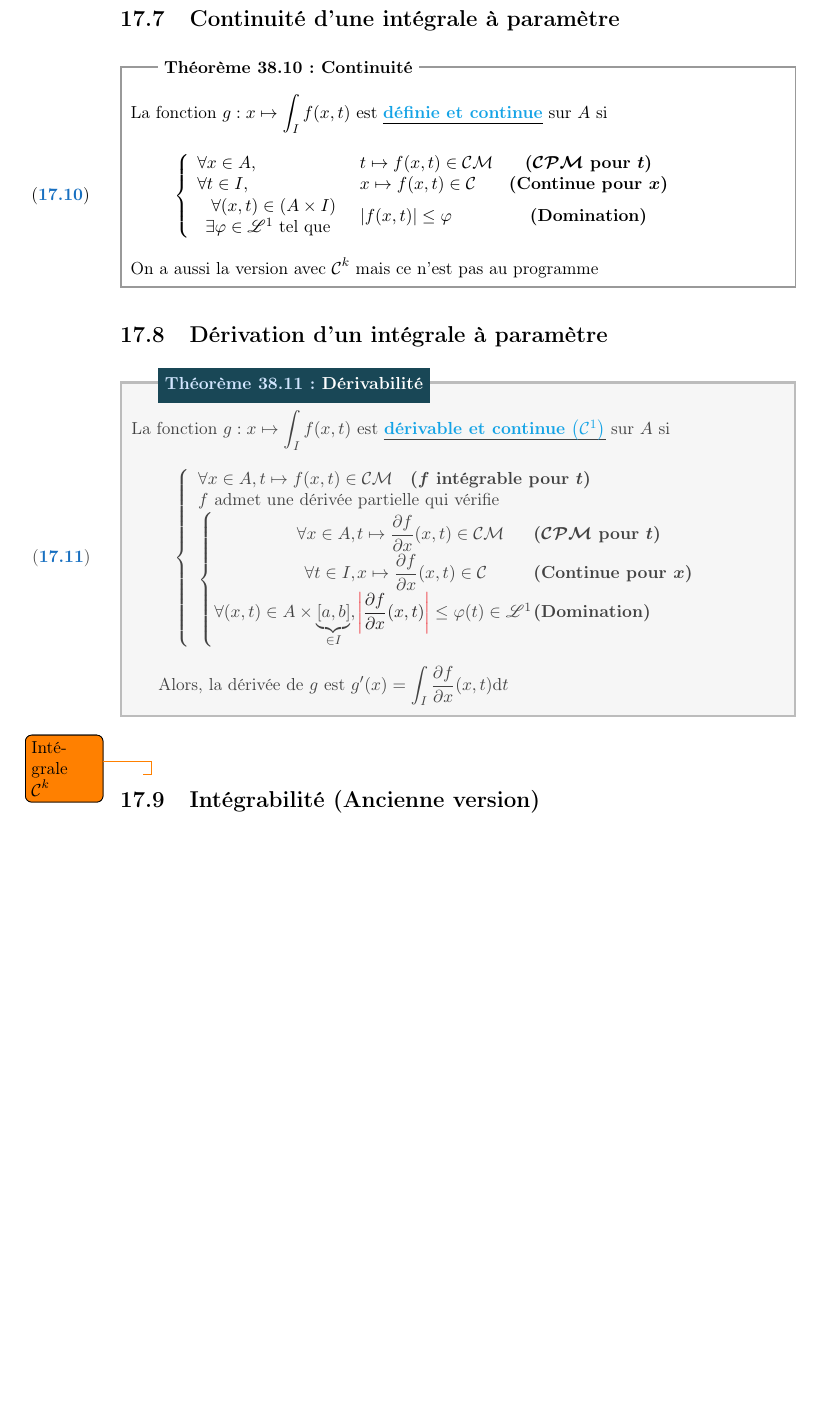
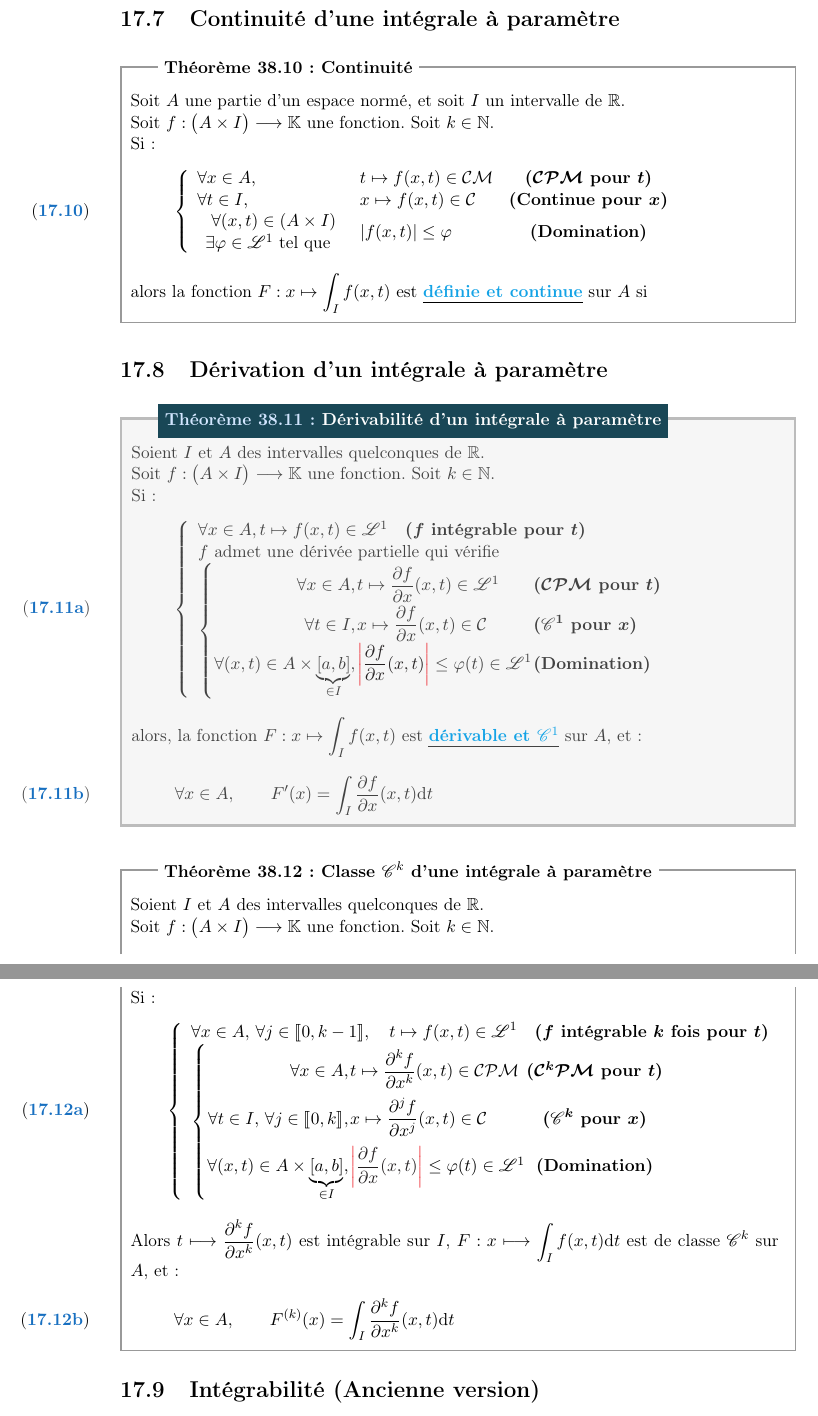
Before and after one commit to allezxandre/Cours-LaTeX, a LaTeX document (Mathématiques.tex): part of page 94 of 124 before the commit and two parts of pages 94 and 95 of 124 after it, the two joined at a grey line, cut so that both start at the same text, the shorter picture padded with empty space. The pictures show the PDF file Mathématiques.pdf that the author committed with the source.

Commit message:
Ajouts : Intégrales

```diff
--- a/Mathématiques.tex
+++ b/Mathématiques.tex
@@ -2767,9 +2767,9 @@ Souvent, on ne peut intégrer sur tout un intervalle comme $[0;+\infty ]$. Pour
 \end{tabulary}
 \titre{Applications classiques des théorèmes}
 \begin{tabulary}{\textwidth}{| r@{ - (} c @{) }| C |}
-     \small{Dérivation d'une intégrale à paramètre}&\ref{thm:derivation_d_une_integrale_parametres}&Montrer que $\lim\left( \int \cdots\right) = \int \left( \lim \cdots\right) $\\
+     Convergence dominée&\ref{thm:convergence_dominee}&Montrer que $\lim\left( \int \cdots\right) = \int \left( \lim \cdots\right) $\\
      \small{Intégration terme-à-terme}&\ref{thm:integration_terme_terme}&Montrer une égalité du type $\int f_\text{\gls{DSE}} = \int \left( \sum (\gls{DSE}) \right) = \sum \left( \int \cdots \right)$\\
-     Convergence dominée&\ref{thm:convergence_dominee}&Dériver une fonction de type $f(x)=\int_I \varphi(x,t)\d t$
+     \small{Dérivation d'une intégrale à paramètre}&\ref{thm:derivation_d_une_integrale_parametres}&Dériver une fonction de type $F(x)=\int_I f(x,t)\d t$
 \end{tabulary}
 \end{methode}
 \section{Intégrale généralisée sur un intervalle de la forme $[a,+\infty[$} % (fold)
@@ -3018,7 +3018,8 @@ Soit $f\in \mathcal{L}^1(I,\mathbb{K})$, on note $\int_I f$ l'intégrale $\int_a
 \section{Continuité d'une intégrale à paramètre} % (fold)
 \label{sec:continuite_d_une_integrale_parametre}
 \begin{theorem}[Continuité]
-La fonction $g : x \mapsto \int_I f(x,t)$ est \uline{\emph{définie et continue}} sur $A$ si
+     Soit $A$ une partie d'un espace normé, et soit $I$ un intervalle de \Reel{}.\\
+     Soit $f : \big( A\times I\big) \longto \mathbb{K}$ une fonction. Soit $k\in \mathbb{N}$. \\ Si :
 \begin{equation}\left\lbrace
 \begin{array}{l l c}
 \forall x\in A,& t \mapsto f(x,t) \in \mathcal{CM}&\boldsymbol{( \mathcal{CPM} }\text{\textbf{ pour }}\boldsymbol{t)}\\
@@ -3030,31 +3031,47 @@ La fonction $g : x \mapsto \int_I f(x,t)$ est \uline{\emph{définie et continue}
 \end{array}
 \right.
 \end{equation}
-On a aussi la version avec $\mathcal{C}^{k}$ mais ce n'est pas au programme
+alors la fonction $F : x \mapsto \int_I f(x,t)$ est \uline{\emph{définie et continue}} sur $A$ si
 \end{theorem}
 % section continuite_d_une_integrale_parametre (end)
 \section{Dérivation d'un intégrale à paramètre} % (fold)
 \label{sec:derivation_d_un_integrale_parametre}
-\begin{itheorem}[Dérivabilité]
+\begin{itheorem}[Dérivabilité d'un intégrale à paramètre]
 \label{thm:derivation_d_une_integrale_parametres}
-La fonction $g : x \mapsto \int_I f(x,t)$ est \uline{\emph{dérivable et continue $\left( \mathcal{C}^1 \right)$}} sur $A$ si
+     Soient $I$ et $A$ des intervalles quelconques de \Reel{}.\\
+     Soit $f : \big( A\times I\big) \longto \mathbb{K}$ une fonction. Soit $k\in \mathbb{N}$. \\ Si :
+\begin{subequations}
 \begin{equation}
 \left\lbrace
 \begin{array}{l}
-\forall x\in A, t \mapsto f(x,t) \in \mathcal{CM}\quad \boldsymbol{(f} \text{\textbf{ intégrable pour }}\boldsymbol{t)}\\
+\forall x\in A, t \mapsto f(x,t) \in \mathscr{L}^1\quad \boldsymbol{(f} \text{\textbf{ intégrable pour }}\boldsymbol{t)}\\
 f \text{ admet une dérivée partielle qui vérifie} \\
 \left\lbrace
 \arraycolsep=0.5pt\def\arraystretch{1.8}
 \begin{array}{r l l}
-\forall x \in A,& t\mapsto \dfrac{\partial f}{\partial x}(x,t) \in \CM &\boldsymbol{( \mathcal{CPM} }\text{\textbf{ pour }}\boldsymbol{t)}\\
-\forall t\in I,& x\mapsto \dfrac{\partial f}{\partial x}(x,t) \in \mathcal{C} &\text{\textbf{(Continue pour }}\boldsymbol{x)}\\
+\forall x \in A,& t\mapsto \dfrac{\partial f}{\partial x}(x,t) \in \mathscr{L}^1 &\boldsymbol{( \mathcal{CPM} }\text{\textbf{ pour }}\boldsymbol{t)}\\
+\forall t\in I,& x\mapsto \dfrac{\partial f}{\partial x}(x,t) \in \mathcal{C} &\boldsymbol{(\mathscr{C}^1}\text{\textbf{ pour }}\boldsymbol{x)}\\
 \forall (x,t) \in A \times \underbrace{[a,b]}_{\mathclap{\in I}},& \textcolor{Red}{\left|\textcolor{Black}{\dfrac{\partial f}{\partial x}(x,t)}\right|} \le \varphi(t) \in \mathscr{L}^1 & \text{\textbf{(Domination)}}
 \end{array}
 \right.
 \end{array}
 \right.
 \end{equation}
-
-Alors, la dérivée de $g$ est $g'(x) = \int_I \dfrac{\partial f}{\partial x}(x,t) \d t$
-\end{itheorem}
-\todo{Intégrale $\mathcal{C}^k$}
+alors, la fonction $F : x \mapsto \int_I f(x,t)$ est \uline{\emph{dérivable et $\mathscr{C}^1$}} sur $A$, et :
+\begin{equation}
+\forall x\in A,\qquad F'(x) = \int_I \dfrac{\partial f}{\partial x}(x,t) \d t
+\end{equation}
+\end{subequations}
+\end{itheorem}
+\begin{theorem}[Classe $\mathscr{C}^k$ d'une intégrale à paramètre]
+     Soient $I$ et $A$ des intervalles quelconques de \Reel{}.\\
+     Soit $f : \big( A\times I\big) \longto \mathbb{K}$ une fonction. Soit $k\in \mathbb{N}$. \\ Si :
+\begin{subequations}
+\begin{equation}
+\left\lbrace
+\begin{array}{l}
+\forall x \in A,\, \forall j\in \llbracket 0, k - 1 \rrbracket,\quad  t \mapsto f(x,t) \in \mathscr{L}^1\quad \boldsymbol{(f} \text{\textbf{ intégrable }$\boldsymbol{k}$\textbf{ fois pour }}\boldsymbol{t)}\\
+\left\lbrace
+\arraycolsep=0.5pt\def\arraystretch{2.2}
+\begin{array}{r l c}
+\forall x \in A,\quad & t\mapsto \dfrac{\partial^{k} f}{\partial x^{k}}(x,t) \in \CM&\boldsymbol{( \mathcal{C}^{k}\mathcal{PM} }\text{\textbf{ pour }}\boldsymbol{t)} \\
@@ -3061,3 +3081,13 @@ Alors, la dérivée de $g$ est $g'(x) = \int_I \dfrac{\partial f}{\partial x}(x,
+\right.
+\end{array}
+\right.
+\end{equation}
+Alors $t\longmapsto \dfrac{\partial^k f}{\partial x^k}(x,t)$ est intégrable sur $I$, $F : x \longmapsto \int_I f(x,t) \d t$ est de classe $\mathscr{C}^k$ sur $A$, et :
+\begin{equation}
+\forall x \in A,\qquad F^{(k)}(x) = \int_I \dfrac{\partial^k f}{\partial x^k}(x,t) \d t
+\end{equation}
+\end{subequations}
+\end{theorem}
 % section derivation_d_un_integrale_parametre (end)
 \section{Intégrabilité (Ancienne version)}
 À l'origine, on donne plusieurs définitions de l'intégrabilité : d'abord pour les fonctions positives, puis pour les autres en disant que c'est si $|f|$ est intégrable. On donne ici une définition plus générale :
```
Also changed, not shown: Preambule.tex (+2 -1 lines), Mathématiques.pdf, Mathématiques.tex (3 more changed lines).
